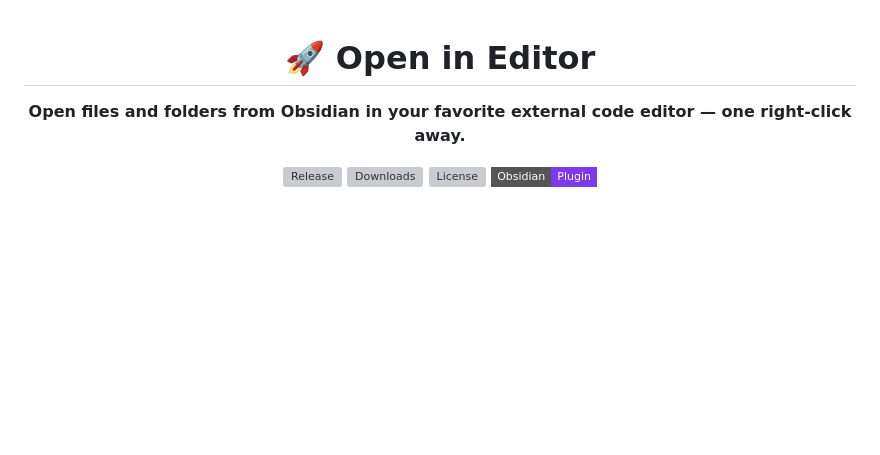
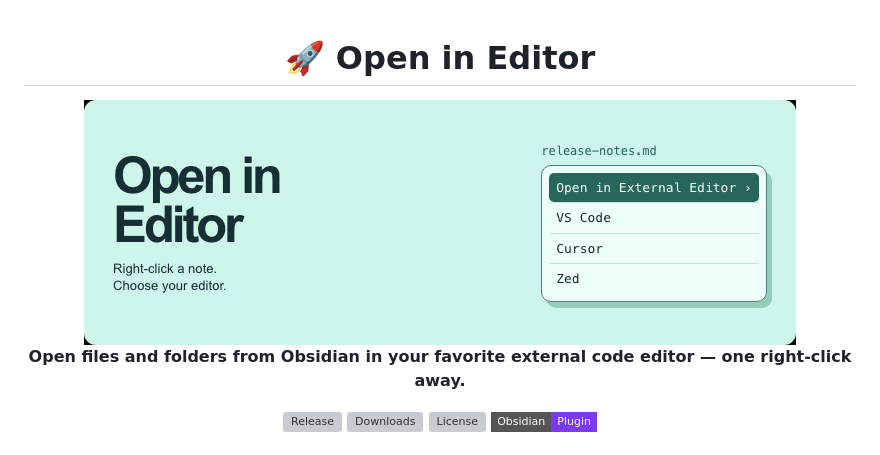
Before and after one commit to PriyanshuMallick/Obsidian_open_in_editor, a Markdown page: README.md, the part around the change. Drawn GitHub-style; pictures changed too: assets/cover.png (added); badges without logos; blank space fills up the shorter version; grey boxes are pictures that could not be loaded.

Commit message:
Add centered Open in Editor README cover

```diff
--- a/README.md
+++ b/README.md
@@ -1,6 +1,8 @@
 <div align="center">
 
 # 🚀 Open in Editor
+
+<img src="assets/cover.png" alt="Open in Editor cover showing the external editor menu">
 
 **Open files and folders from Obsidian in your favorite external code editor — one right-click away.**
 
```
